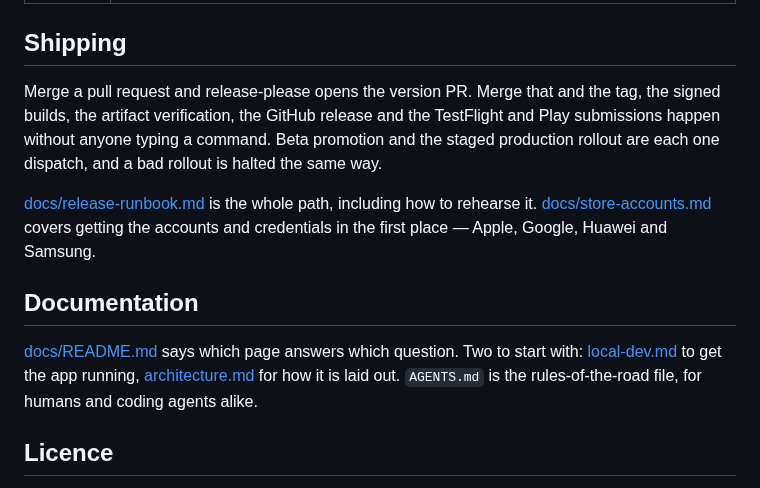
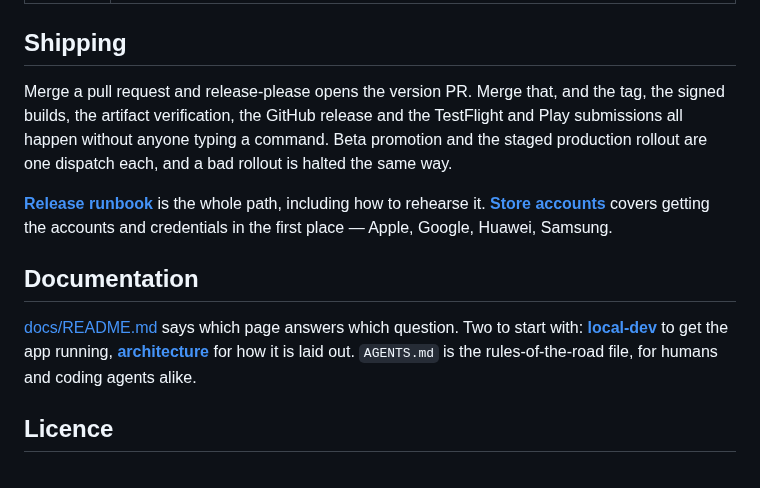
Before and after one commit to blinkbitcoin/react-native-mobile-template, a Markdown page: README.md, the part around one of its changes. GitHub-like rendering.

```diff
--- a/README.md
+++ b/README.md
@@ -73,22 +99,21 @@ release work end to end before Apple has answered your email.
 
 ## Shipping
 
-Merge a pull request and release-please opens the version PR. Merge that and
+Merge a pull request and release-please opens the version PR. Merge that, and
 the tag, the signed builds, the artifact verification, the GitHub release and
-the TestFlight and Play submissions happen without anyone typing a command.
-Beta promotion and the staged production rollout are each one dispatch, and a
+the TestFlight and Play submissions all happen without anyone typing a command.
+Beta promotion and the staged production rollout are one dispatch each, and a
 bad rollout is halted the same way.
 
-[docs/release-runbook.md](docs/release-runbook.md) is the whole path, including
-how to rehearse it. [docs/store-accounts.md](docs/store-accounts.md) covers
-getting the accounts and credentials in the first place — Apple, Google, Huawei
-and Samsung.
+[**Release runbook**](docs/release-runbook.md) is the whole path, including how
+to rehearse it. [**Store accounts**](docs/store-accounts.md) covers getting the
+accounts and credentials in the first place — Apple, Google, Huawei, Samsung.
 
 ## Documentation
 
 [docs/README.md](docs/README.md) says which page answers which question. Two to
-start with: [local-dev.md](docs/local-dev.md) to get the app running,
-[architecture.md](docs/architecture.md) for how it is laid out. `AGENTS.md` is
+start with: [**local-dev**](docs/local-dev.md) to get the app running,
+[**architecture**](docs/architecture.md) for how it is laid out. `AGENTS.md` is
 the rules-of-the-road file, for humans and coding agents alike.
 
 ## Licence
```
Also changed, not shown: other parts of README.md (+51 -25 lines).
